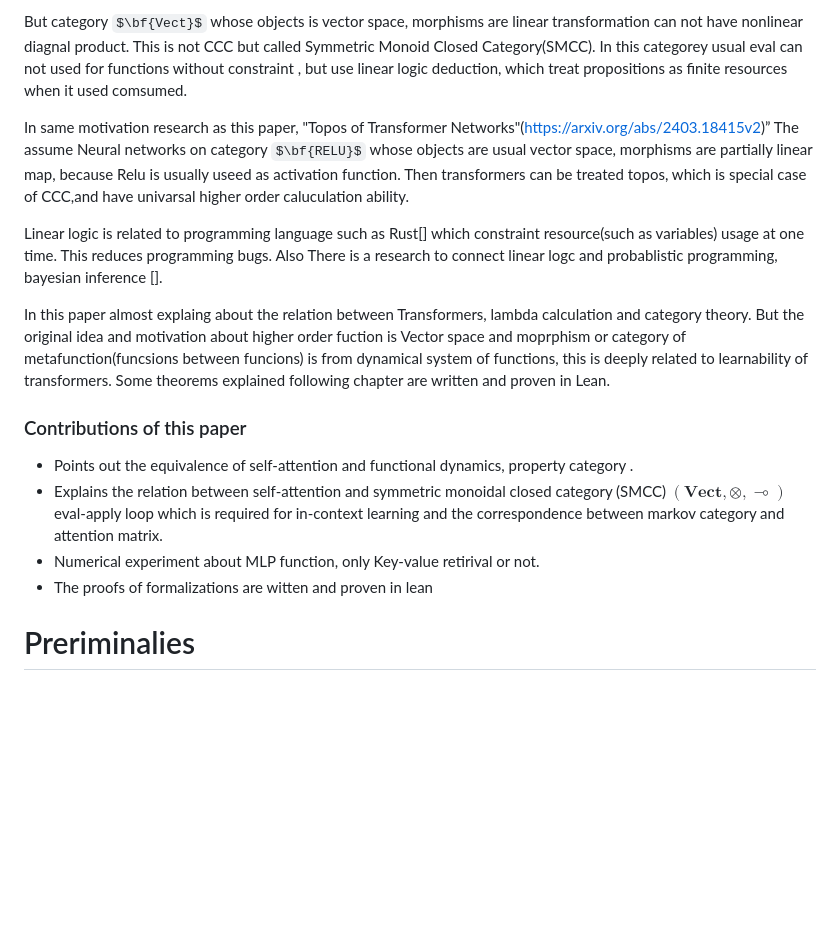
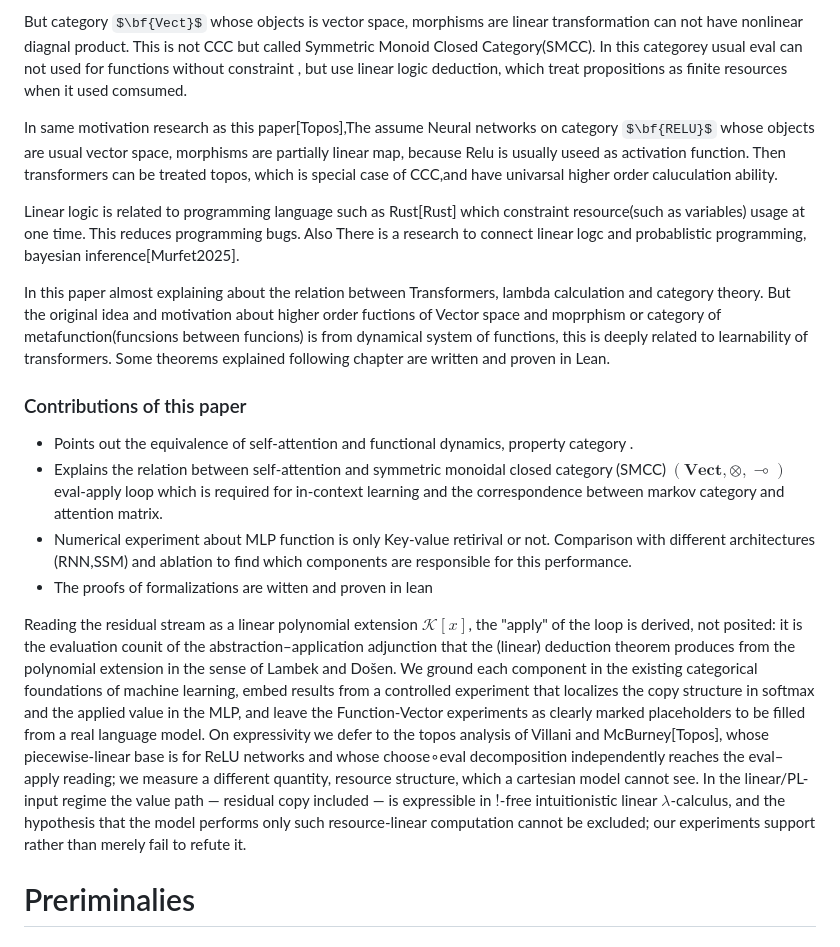
Before and after one commit to xiangze/Transformer_learns_sexp, a Markdown page: doc/lambda_cate/transformer_markov_smcc.md, the part around one of its changes. Drawn GitHub-style; some formulas as TeX source; blank space fills up the shorter version.

Commit message:
change abst

```diff
--- a/doc/lambda_cate/transformer_markov_smcc.md
+++ b/doc/lambda_cate/transformer_markov_smcc.md
@@ -19,18 +21,22 @@ In $\lambda$ calculas or programming points of view, morphism $X→Z^Y$ is curry
 
 But category $\bf{Vect}$ whose objects is vector space, morphisms are linear transformation can not have nonlinear diagnal product. This is not CCC but called Symmetric Monoid Closed Category(SMCC). In this categorey usual eval can not used for functions without constraint , but use linear logic deduction, which treat propositions as finite resources when it used comsumed.
 
-In same motivation research as this paper, "Topos of Transformer Networks"(https://arxiv.org/abs/2403.18415v2)”
-The assume Neural networks on category $\bf{RELU}$ whose objects are usual vector space, morphisms are partially linear map, because  Relu is usually useed as activation function. Then transformers can be treated topos, which is special case of CCC,and have univarsal higher order caluculation ability.
+In same motivation research as this paper[Topos],The assume Neural networks on category $\bf{RELU}$ whose objects are usual vector space, morphisms are partially linear map, because Relu is usually useed as activation function. Then transformers can be treated topos, which is special case of CCC,and have univarsal higher order caluculation ability.
 
-Linear logic is related to programming language such as Rust[] which constraint resource(such as variables) usage at one time. This reduces programming bugs. Also There is a research to connect linear logc and probablistic programming, bayesian inference [].
+Linear logic is related to programming language such as Rust[Rust] which constraint resource(such as variables) usage at one time. This reduces programming bugs. Also There is a research to connect linear logc and probablistic programming, bayesian inference[Murfet2025].
 
-In this paper almost explaing about the relation between Transformers, lambda calculation and category theory. But the original idea and motivation about higher order fuction is Vector space and moprphism or category of metafunction(funcsions between funcions) is from dynamical system of functions, this is deeply related to learnability of transformers. Some theorems explained following chapter are written and proven in Lean.
+In this paper almost explaining about the relation between Transformers, lambda calculation and category theory. But the original idea and motivation about higher order fuctions of Vector space and moprphism or category of metafunction(funcsions between funcions) is from dynamical system of functions, this is deeply related to learnability of transformers. Some theorems explained following chapter are written and proven in Lean.
 
 ### Contributions of this paper
 - Points out the equivalence of self-attention and functional dynamics, property category .
 - Explains the relation between self-attention and symmetric monoidal closed category (SMCC) $(\mathbf{Vect},\otimes,\multimap)$ eval-apply loop which is required for in-context learning and the correspondence between markov category and attention matrix.
-- Numerical experiment about MLP function, only Key-value retirival or not.
+- Numerical experiment about MLP function is only Key-value retirival or not. Comparison with different architectures (RNN,SSM) and ablation to find which components are responsible for this performance.
 - The proofs of formalizations are witten and proven in lean
+
+Reading the residual stream as a linear polynomial extension $\mathcal{K}[x]$, the "apply" of the loop is derived, not posited: it is the evaluation counit of the abstraction–application adjunction that the (linear) deduction theorem produces from the polynomial extension in the sense of Lambek and Došen.
+We ground each component in the existing categorical foundations of machine learning, embed results from a controlled experiment that localizes the copy structure in softmax and the applied value in the MLP, and leave the Function-Vector experiments as clearly marked placeholders to be filled from a real language model.
+On expressivity we defer to the topos analysis of Villani and McBurney[Topos], whose piecewise-linear base is for ReLU networks and whose choose∘eval decomposition independently reaches the eval–apply reading; we measure a different quantity, resource structure, which a cartesian model cannot see.
+In the linear/PL-input regime the value path — residual copy included — is expressible in $!$-free intuitionistic linear $\lambda$-calculus, and the hypothesis that the model performs only such resource-linear computation cannot be excluded; our experiments support rather than merely fail to refute it.
 
 # Preriminalies
 
```
Also changed, not shown: other parts of doc/lambda_cate/transformer_markov_smcc.md (+3 -1 lines).
